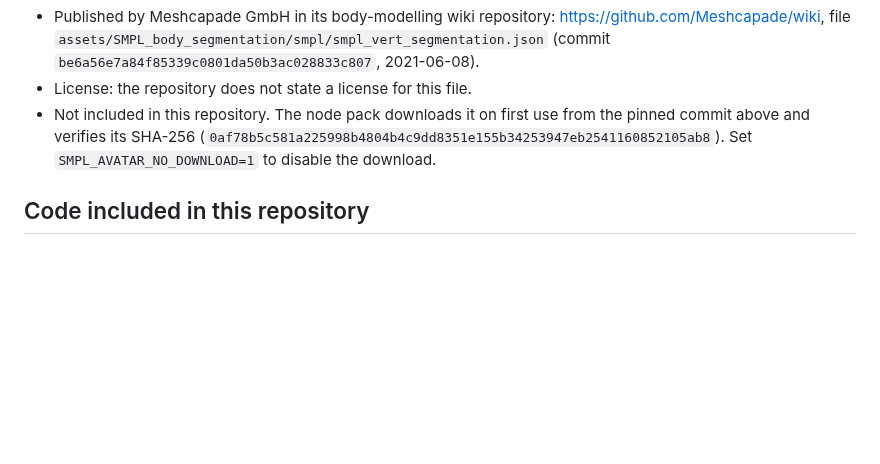
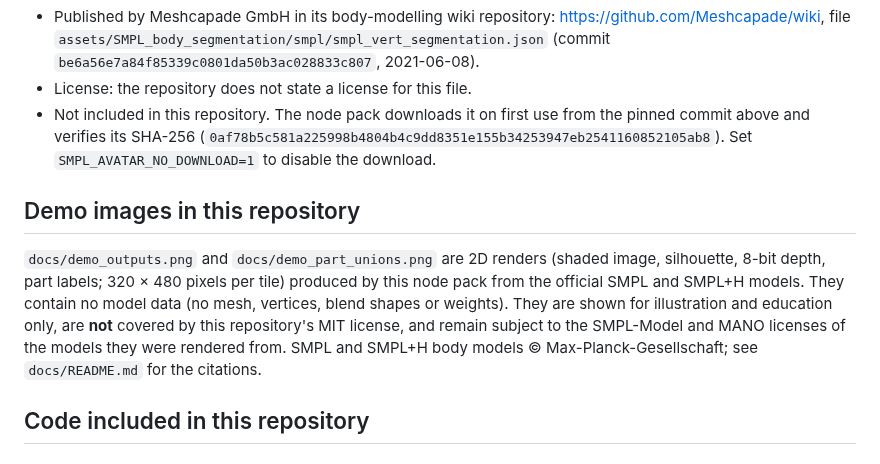
Before and after one commit to corentineuvrard/ComfyUI-SMPL, a Markdown page: THIRD_PARTY_NOTICES.md, the part around the change. Drawn GitHub-style; blank space fills up the shorter version.

```diff
--- a/THIRD_PARTY_NOTICES.md
+++ b/THIRD_PARTY_NOTICES.md
@@ -43,6 +43,17 @@ separately, under their own terms, which are **not** MIT and in several cases
   (`0af78b5c581a225998b4804b4c9dd8351e155b34253947eb2541160852105ab8`).
   Set `SMPL_AVATAR_NO_DOWNLOAD=1` to disable the download.
 
+## Demo images in this repository
+
+`docs/demo_outputs.png` and `docs/demo_part_unions.png` are 2D renders
+(shaded image, silhouette, 8-bit depth, part labels; 320 × 480 pixels per
+tile) produced by this node pack from the official SMPL and SMPL+H models.
+They contain no model data (no mesh, vertices, blend shapes or weights). They
+are shown for illustration and education only, are **not** covered by this
+repository's MIT license, and remain subject to the SMPL-Model and MANO
+licenses of the models they were rendered from. SMPL and SMPL+H body models
+© Max-Planck-Gesellschaft; see `docs/README.md` for the citations.
+
 ## Code included in this repository
 
 ### pyrender (vendored)
```
Also changed, not shown: README.md (+9 -0 lines), docs/README.md (added, +31 -0 lines), docs/demo_outputs.png (added), docs/demo_part_unions.png (added).
